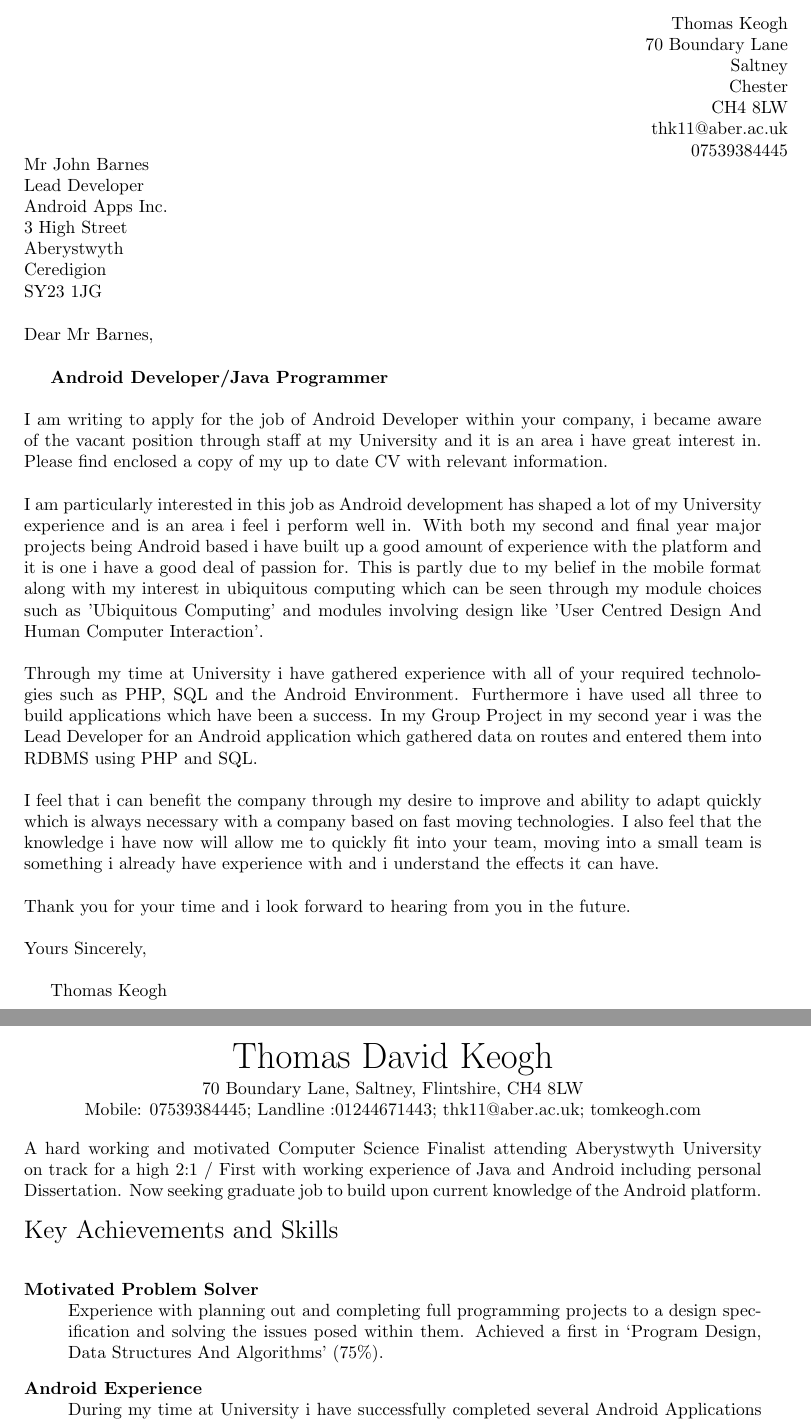
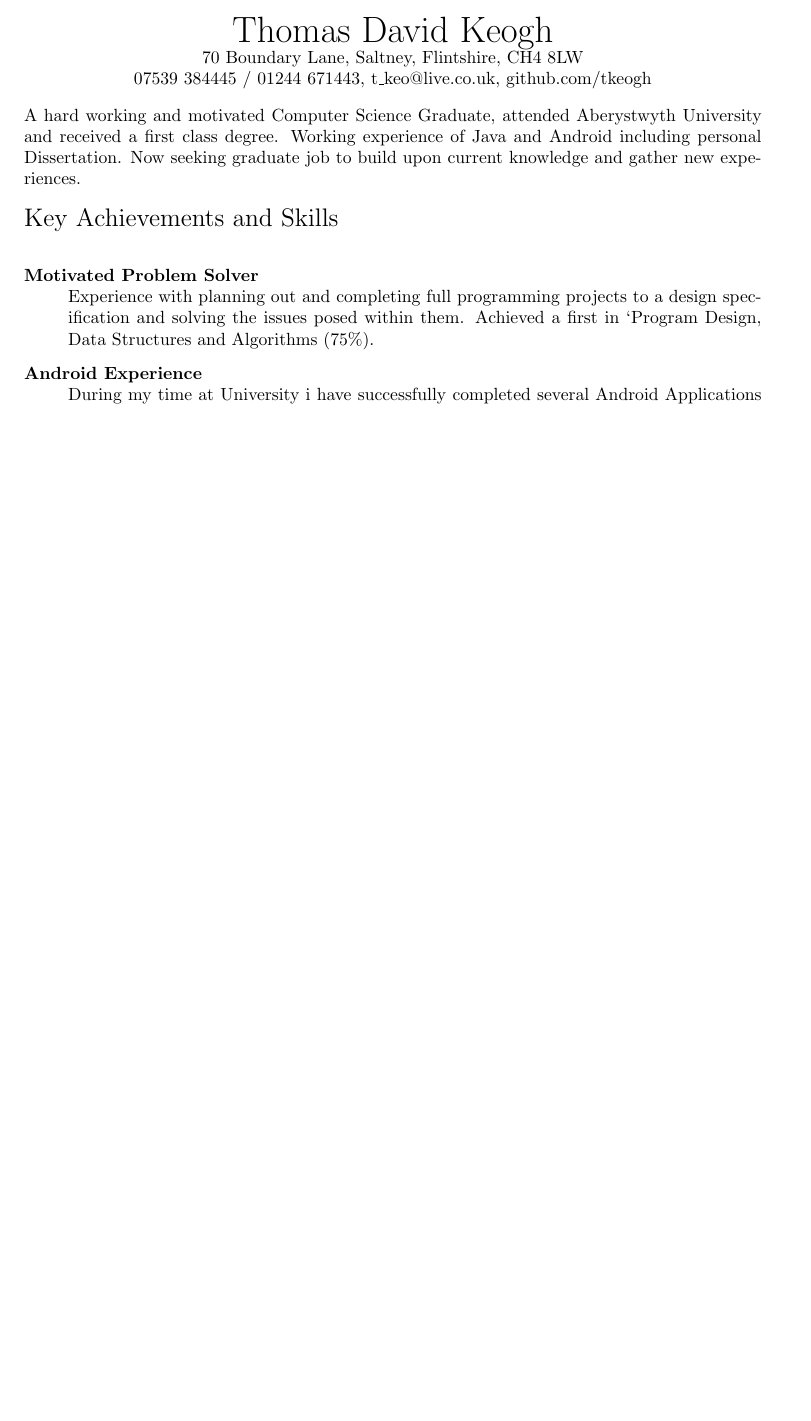
Before and after one commit to tkeogh/Android-Mapper-Documentation, a LaTeX CV (dics/cv/cv.tex): two parts of pages 1 and 2 of 3 before the commit and part of page 1 of 2 after it, the two joined at a grey line, cut so that both start at the same text, the shorter picture padded with empty space. Compiled offline with pdfLaTeX.

Commit message:
Updated Cv
Got a first.

```diff
--- a/dics/cv/cv.tex
+++ b/dics/cv/cv.tex
@@ -6,95 +6,27 @@
 
 \begin{document}
 
-\begin{minipage}{1\textwidth}
-\begin{flushright}
-Thomas Keogh\\
-70 Boundary Lane\\
-Saltney\\
-Chester\\
-CH4 8LW\\
-thk11@aber.ac.uk\\
-07539384445
-\end{flushright}
-\end{minipage}
-\begin{minipage}{1\textwidth}
-\begin{flushleft}
-Mr John Barnes\\
-Lead Developer\\
-Android Apps Inc.\\
-3 High Street\\
-Aberystwyth\\
-Ceredigion\\
-SY23 1JG\\
-\vspace{0.6cm}
-\end{flushleft}
-\end{minipage}
 
-\noindent
-Dear Mr Barnes,\\
-
-\textbf{Android Developer/Java Programmer}\\
-
-\noindent
-I am writing to apply for the job of Android Developer within your company, i became aware of the vacant position through staff at my University and it is an area i have great interest in. Please find enclosed a copy of my up to date CV with relevant information.\\
-
-\noindent
-I am particularly interested in this job as Android development has shaped a lot of my University experience and is an area i feel i perform well in. With both my second and final year major projects being Android based i have built up a good amount of experience with the platform and it is one i have a good deal of passion for. This is partly due to my belief in the mobile format along with my interest in ubiquitous computing which can be seen through my module choices such as 'Ubiquitous Computing' and modules involving design like 'User Centred Design And Human Computer Interaction'.\\
-
-\noindent
-Through my time at University i have gathered experience with all of your required technologies such as PHP, SQL and the Android Environment. Furthermore i have used all three to build applications which have been a success. In my Group Project in my second year i was the Lead Developer for an Android application which gathered data on routes and entered them into RDBMS using PHP and SQL.\\
-
-\noindent
-I feel that i can benefit the company through my desire to improve and ability to adapt quickly which is always necessary with a company based on fast moving technologies. I also feel that the knowledge i have now will allow me to quickly fit into your team, moving into a small team is something i already have experience with and i understand the effects it can have. \\
-
-\noindent
-Thank you for your time and i look forward to hearing from you in the future.\\
-
-\noindent
-Yours Sincerely,\\
-
-Thomas Keogh
-
-
-
-
-
-
-
-
-
-
-
-
-
-
-
-
-
-
-
-
-\newpage
 \begin{center}
 \huge
 Thomas David Keogh\\
 \normalsize
-\vspace{0.1cm}
 70 Boundary Lane, Saltney, Flintshire, CH4 8LW\\
-Mobile: 07539384445; Landline :01244671443; thk11@aber.ac.uk; tomkeogh.com
+07539 384445 / 01244 671443, t\_keo@live.co.uk, github.com/tkeogh
+
 \end{center}
 
 
 
 \noindent
-A hard working and motivated Computer Science Finalist attending Aberystwyth University on track for a high 2:1 / First with working experience of Java and Android including personal Dissertation. Now seeking graduate job to build upon current knowledge of the Android platform.\\
+A hard working and motivated Computer Science Graduate, attended Aberystwyth University and received a first class degree. Working experience of Java and Android including personal Dissertation. Now seeking graduate job to build upon current knowledge and gather new experiences.\\
 
 \Large
 \noindent
 Key Achievements and Skills\\
 \normalsize
 \begin{description}
-  \item[Motivated Problem Solver] \hfill \\ Experience with planning out and completing full programming projects to a design specification and solving the issues posed within them. Achieved a first in ‘Program Design, Data Structures And Algorithms’ (75\%).
+  \item[Motivated Problem Solver] \hfill \\ Experience with planning out and completing full programming projects to a design specification and solving the issues posed within them. Achieved a first in ‘Program Design, Data Structures and Algorithms (75\%).
   \item[Android Experience]\hfill \\ During my time at University i have successfully completed several Android Applications including the writing of SQL and PHP to handle data parsing and entry into a RDBMS.
   \item[Lead Developer]\hfill \\ Within a group project at University  i was the lead developer on an Android project for the production of an application that would allow a user to plot routes and record information related to them. The Application was a success and led to the group receiving a first for their efforts.
    \item[Responsible Worker ]\hfill \\ I have experience with large amounts of responsibility both through group work and Work Experience. While working at a primary school i was responsible for large numbers of children and their well being.
```
Also changed, not shown: dics/cv/cv.tex (12 more changed lines).
